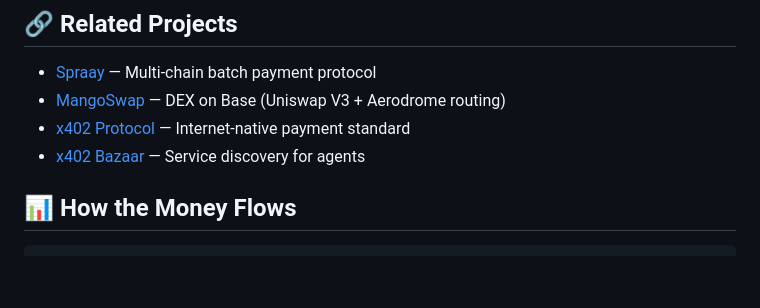
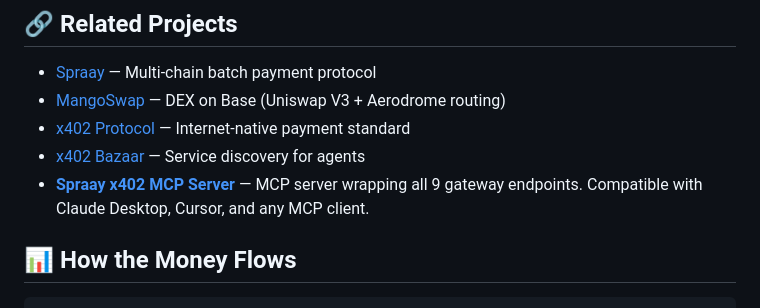
Before and after one commit to plagtech/spraay-x402-gateway, a Markdown page: README.md, the part around the change. Drawn GitHub-style; blank space fills up the shorter version.

```diff
--- a/README.md
+++ b/README.md
@@ -150,6 +150,7 @@ Works with Next.js middleware variant — see `@x402/next` package.
 - [MangoSwap](https://mangoswap.xyz) — DEX on Base (Uniswap V3 + Aerodrome routing)
 - [x402 Protocol](https://x402.org) — Internet-native payment standard
 - [x402 Bazaar](https://x402.gitbook.io/x402/core-concepts/bazaar-discovery-layer) — Service discovery for agents
+- **[Spraay x402 MCP Server](https://github.com/plagtech/spraay-x402-mcp)** — MCP server wrapping all 9 gateway endpoints. Compatible with Claude Desktop, Cursor, and any MCP client.
 
 ## 📊 How the Money Flows
 
```
